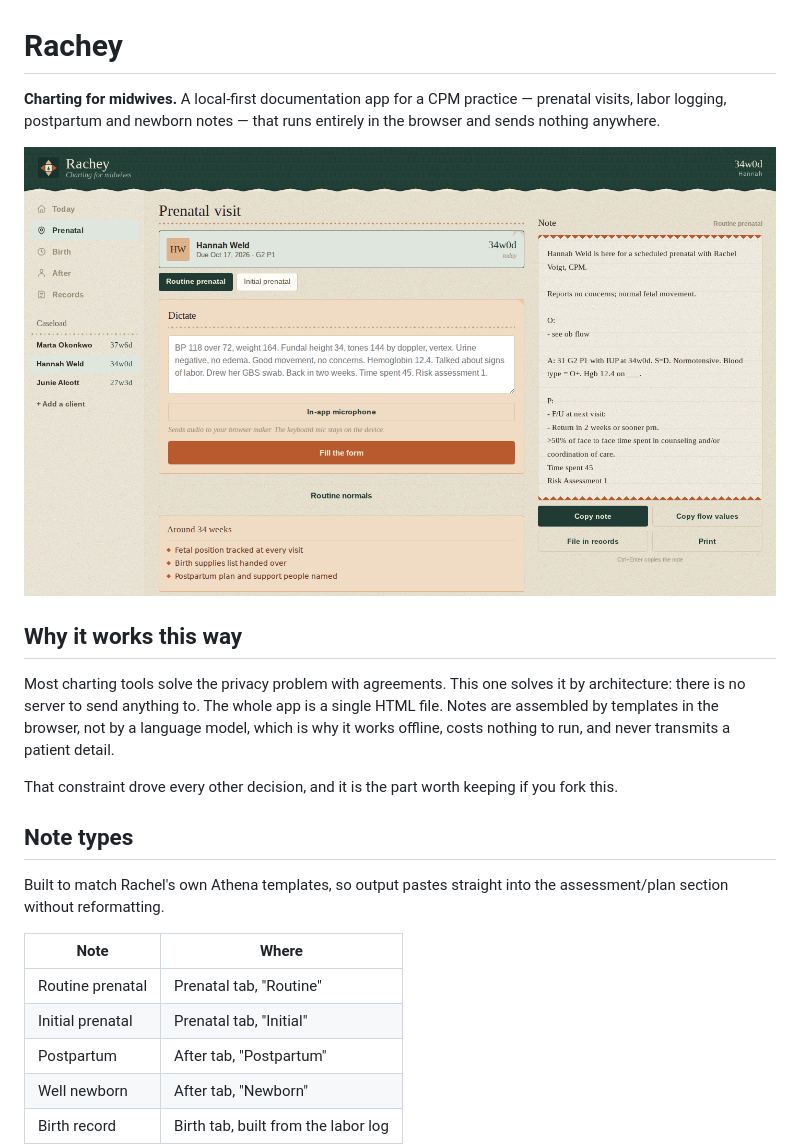
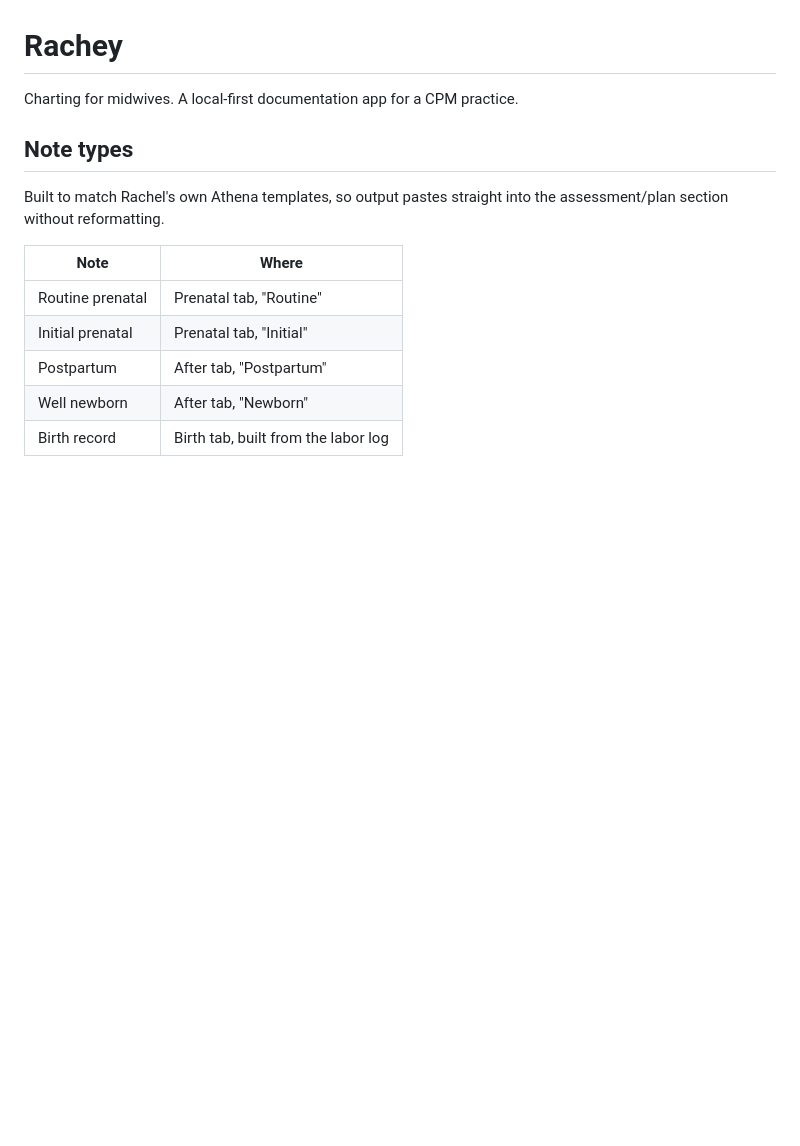
Before and after one commit to jacobswette/rachey, a Markdown page: README.md, the part around one of its changes. Drawn GitHub-style; blank space fills up the shorter version.

```diff
--- a/README.md
+++ b/README.md
@@ -1,21 +1,6 @@
 # Rachey
 
-**Charting for midwives.** A local-first documentation app for a CPM practice —
-prenatal visits, labor logging, postpartum and newborn notes — that runs
-entirely in the browser and sends nothing anywhere.
-
-![Rachey](screenshot.png)
-
-## Why it works this way
-
-Most charting tools solve the privacy problem with agreements. This one solves
-it by architecture: there is no server to send anything to. The whole app is a
-single HTML file. Notes are assembled by templates in the browser, not by a
-language model, which is why it works offline, costs nothing to run, and never
-transmits a patient detail.
-
-That constraint drove every other decision, and it is the part worth keeping if
-you fork this.
+Charting for midwives. A local-first documentation app for a CPM practice.
 
 ## Note types
 
```
Also changed, not shown: other parts of README.md (+6 -30 lines).
